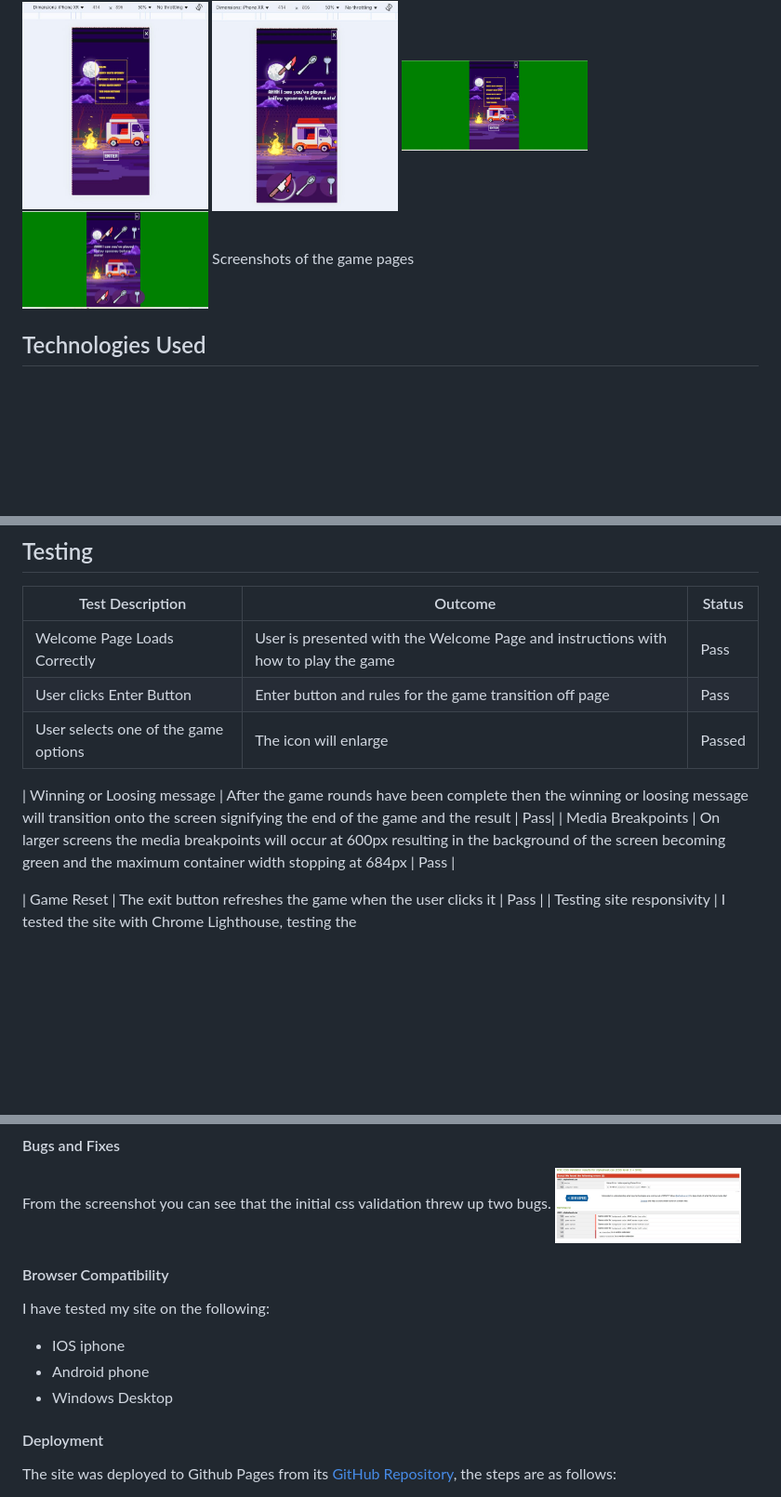
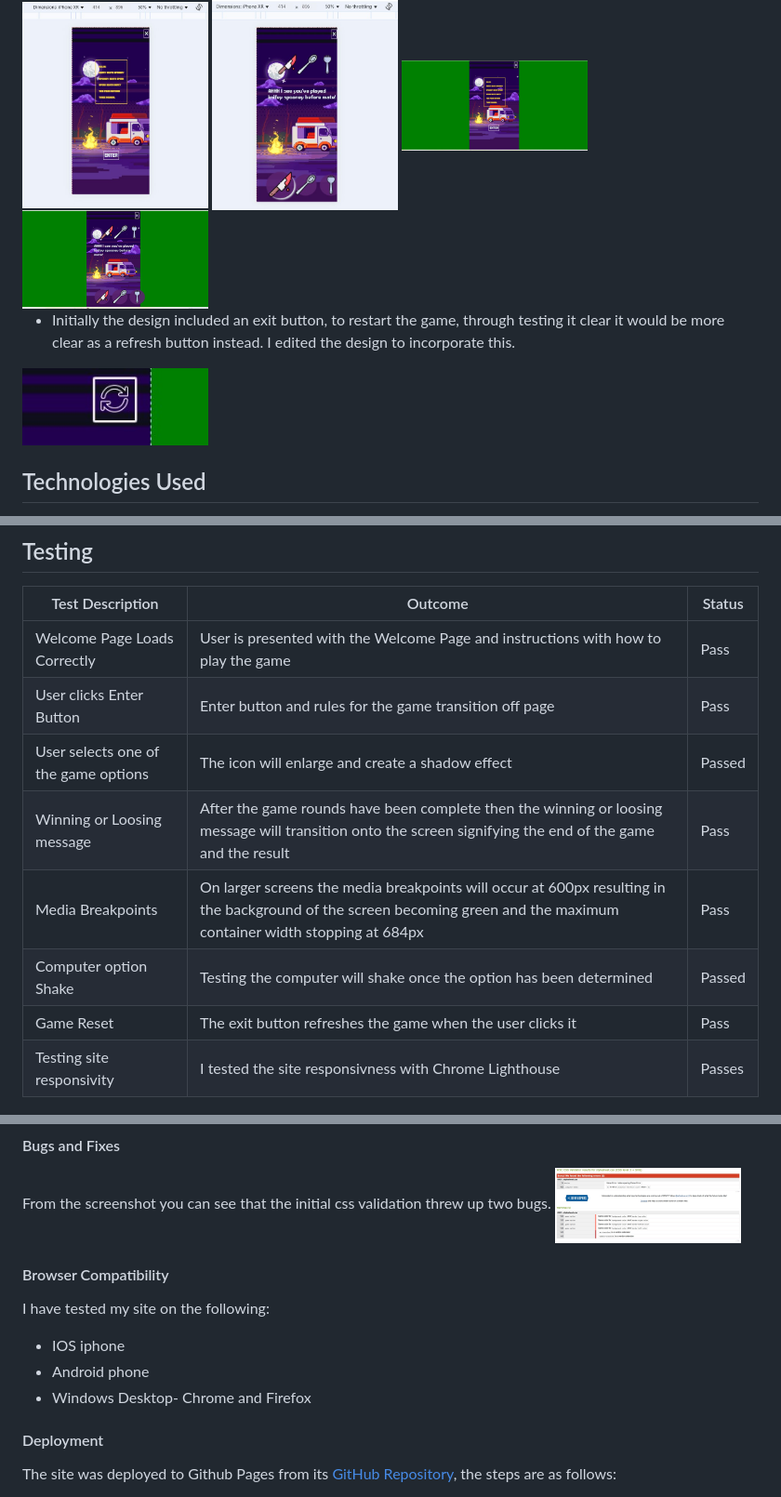
Before and after one commit to sims-bit/Milestone_project_two, a Markdown page: README.md, 3 parts joined by grey strips. Shown at 93% size. Drawn GitHub-style; blank space fills up the shorter version.

```diff
--- a/README.md
+++ b/README.md
@@ -70,8 +84,9 @@ Wireframes -- As the game is designed as a meme figit game
 <img src="readme_media/iphone-gameplay-view.jpg" width="200px" height="auto" alt="">
 <img src="readme_media/laptop-game-view.jpg" width="200px" height="auto" alt="">
 <img src="readme_media/laptop-gameplay-view.jpg" width="200px" height="auto" alt="">
-Screenshots of the game pages
 
+- Initially the design included an exit button, to restart the game, through testing it clear it would be more clear as a refresh button instead. I edited the design to incorporate this.
+<img src="readme_media/refresh-button-screenshot.jpg" width="200px" height="auto" alt="">
 
 ## Technologies Used
 - Visual Studio Code
@@ -96,15 +112,12 @@ Screenshots of the game pages
 |---  | --- | --- |
 | Welcome Page Loads Correctly | User is presented with the Welcome Page and instructions with how to play the game | Pass |
 | User clicks Enter Button | Enter button and rules for the game transition off page| Pass |
-| User selects one of the game options | The icon will enlarge |Passed|
-
-
+| User selects one of the game options | The icon will enlarge and create a shadow effect |Passed|
 | Winning or Loosing message | After the game rounds have been complete then the winning or loosing message will transition onto the screen signifying the end of the game and the result | Pass|
 | Media Breakpoints | On larger screens the media breakpoints will occur at 600px resulting in the background of the screen becoming green and the maximum container width stopping at 684px | Pass |
-
-
+| Computer option Shake | Testing the computer will shake once the option has been determined | Passed |
 | Game Reset | The exit button refreshes the game when the user clicks it | Pass |
-| Testing site responsivity | I tested the site with Chrome Lighthouse, testing the
+| Testing site responsivity | I tested the site responsivness with Chrome Lighthouse| Passes|
 
 <img src="readme_media/html-validation-screenshot.jpg" width="200px" height="auto" alt="">
 <img src="readme_media/css-validation-screenshot.jpg" width="200px" height="auto" alt="">
@@ -125,13 +138,11 @@ From the screenshot you can see that the initial css validation threw up two bug
 <img src="readme_media/stylesheet-validation-fail-screenshot.jpg" width="200px" height="auto" alt="">
 
 
-
-
 #### Browser Compatibility
 I have tested my site on the following:
 - IOS iphone
 - Android phone
-- Windows Desktop
+- Windows Desktop- Chrome and Firefox
 
 #### Deployment
 The site was deployed to Github Pages from its [GitHub Repository](https://github.com/sims-bit/Milestone_project_two.git), the steps are as follows:
```
Also changed, not shown: other parts of README.md (+28 -9 lines).
